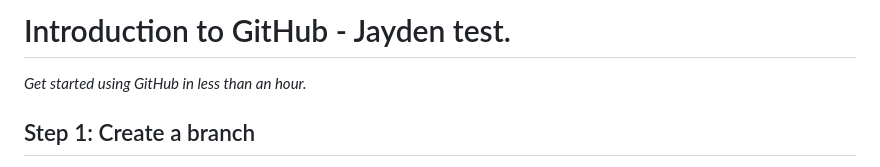
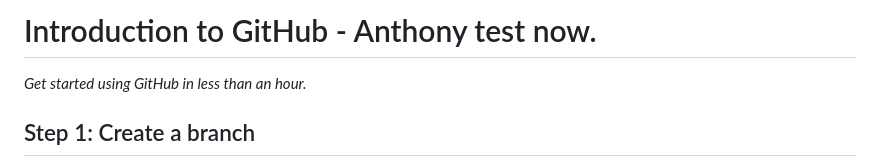
Before and after one commit to jjetblue16-was-here/skilled-introduction-to-github, a Markdown page: README.md, the part around the change. Drawn GitHub-style.

```diff
--- a/README.md
+++ b/README.md
@@ -7,7 +7,7 @@
   Add your open source license, GitHub uses MIT license.
 -->
 
-# Introduction to GitHub - Jayden test.
+# Introduction to GitHub - Anthony test now.
 
 _Get started using GitHub in less than an hour._
 
```
